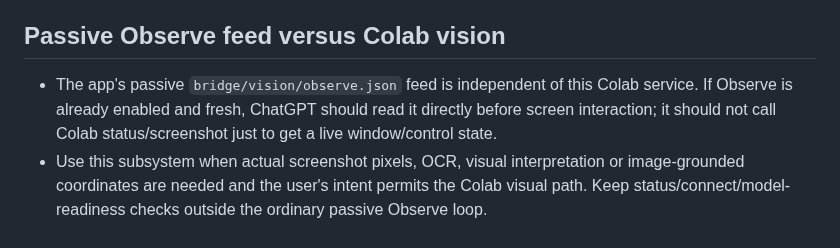
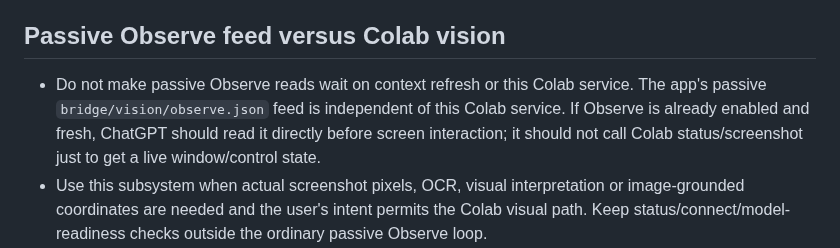
Before and after one commit to hashin9973-ux/idk, a Markdown page: vision/AGENTS.md, the part around the change. GitHub-like rendering.

Commit message:
Keep passive Observe independent from Colab service

```diff
--- a/vision/AGENTS.md
+++ b/vision/AGENTS.md
@@ -19,7 +19,7 @@ The Colab notebook is the authenticated visual-analysis backend for the Windows
 
 ## Passive Observe feed versus Colab vision
 
-- The app's passive `bridge/vision/observe.json` feed is independent of this Colab service. If Observe is already enabled and fresh, ChatGPT should read it directly before screen interaction; it should not call Colab status/screenshot just to get a live window/control state.
+- Do not make passive Observe reads wait on context refresh or this Colab service. The app's passive `bridge/vision/observe.json` feed is independent of this Colab service. If Observe is already enabled and fresh, ChatGPT should read it directly before screen interaction; it should not call Colab status/screenshot just to get a live window/control state.
 - Use this subsystem when actual screenshot pixels, OCR, visual interpretation or image-grounded coordinates are needed and the user's intent permits the Colab visual path. Keep status/connect/model-readiness checks outside the ordinary passive Observe loop.
 - For rapid interaction, do not run a Colab inference after every local input by default. Batch only predictable adjacent inputs in one sequence; when feedback is needed, let the assistant read the next passive Observe frame. Set the sequence's `observe=true` only when the Colab analysis result itself is required for the next decision.
 - Never claim that passive Observe supplied pixel-level text/scene understanding; keep uncertainty and source provenance explicit.
```
